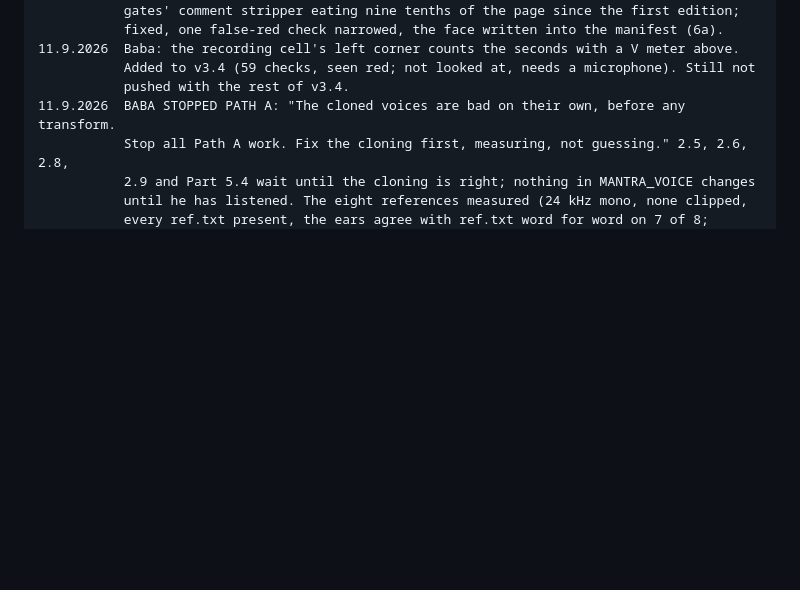
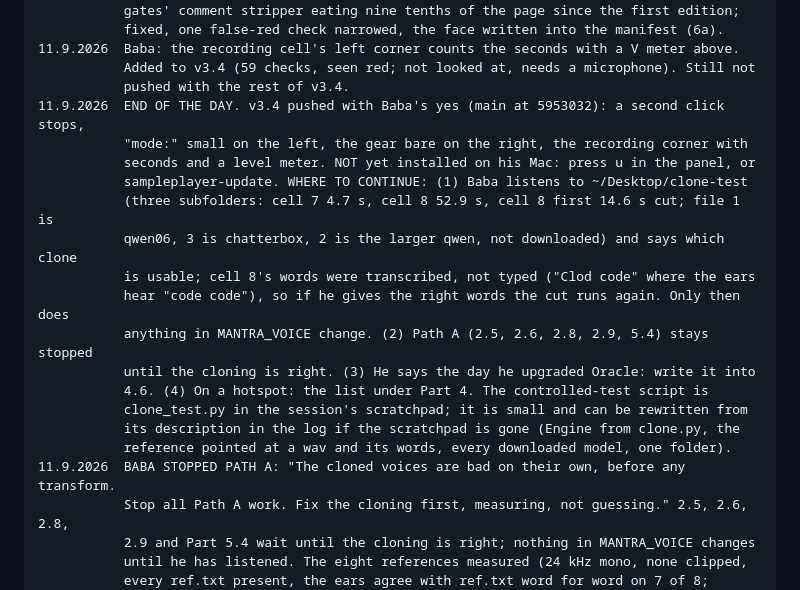
Before and after one commit to markoboskoauroville/SAMPLE_PLAYER_MACOS, a Markdown page: CLAUDE_CODE_FINISH.md, the part around the change. GitHub-like rendering; blank space fills up the shorter version.

Commit message:
The brief's log: end of 11.9.2026, v3.4 pushed, where to continue
Co-Authored-By: Claude Fable 5.1 <noreply@anthropic.com>
Claude-Session: https://claude.ai/code/session_016ebRWZi3mqauopbUPnQpiA

```diff
--- a/CLAUDE_CODE_FINISH.md
+++ b/CLAUDE_CODE_FINISH.md
@@ -515,6 +515,20 @@ Each session adds a line: date, what was ticked, commits, what is blocking.
     11.9.2026  Baba: the recording cell's left corner counts the seconds with a V meter above.
                Added to v3.4 (59 checks, seen red; not looked at, needs a microphone). Still not
                pushed with the rest of v3.4.
+    11.9.2026  END OF THE DAY. v3.4 pushed with Baba's yes (main at 5953032): a second click stops,
+               "mode:" small on the left, the gear bare on the right, the recording corner with
+               seconds and a level meter. NOT yet installed on his Mac: press u in the panel, or
+               sampleplayer-update. WHERE TO CONTINUE: (1) Baba listens to ~/Desktop/clone-test
+               (three subfolders: cell 7 4.7 s, cell 8 52.9 s, cell 8 first 14.6 s cut; file 1 is
+               qwen06, 3 is chatterbox, 2 is the larger qwen, not downloaded) and says which clone
+               is usable; cell 8's words were transcribed, not typed ("Clod code" where the ears
+               hear "code code"), so if he gives the right words the cut runs again. Only then does
+               anything in MANTRA_VOICE change. (2) Path A (2.5, 2.6, 2.8, 2.9, 5.4) stays stopped
+               until the cloning is right. (3) He says the day he upgraded Oracle: write it into
+               4.6. (4) On a hotspot: the list under Part 4. The controlled-test script is
+               clone_test.py in the session's scratchpad; it is small and can be rewritten from
+               its description in the log if the scratchpad is gone (Engine from clone.py, the
+               reference pointed at a wav and its words, every downloaded model, one folder).
     11.9.2026  BABA STOPPED PATH A: "The cloned voices are bad on their own, before any transform.
                Stop all Path A work. Fix the cloning first, measuring, not guessing." 2.5, 2.6, 2.8,
                2.9 and Part 5.4 wait until the cloning is right; nothing in MANTRA_VOICE changes
```
